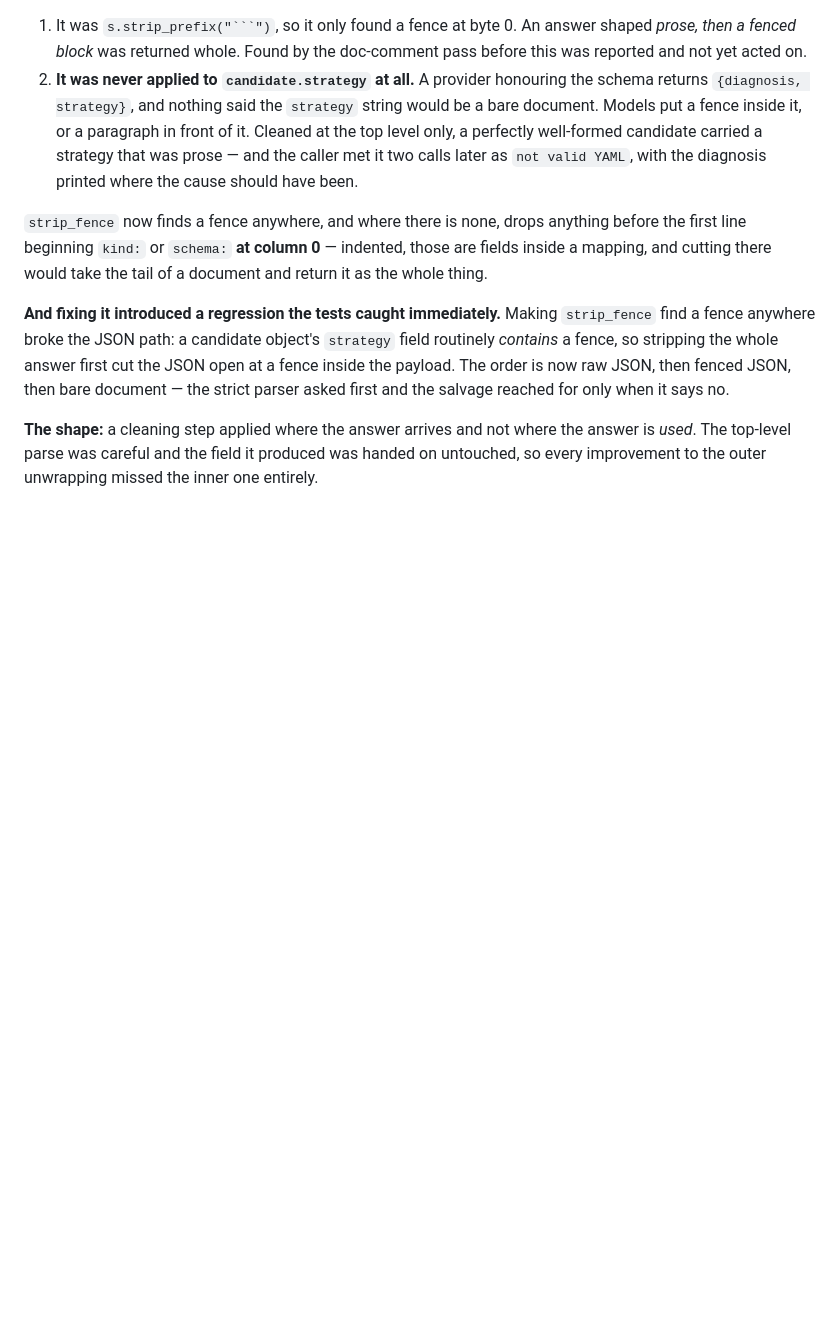
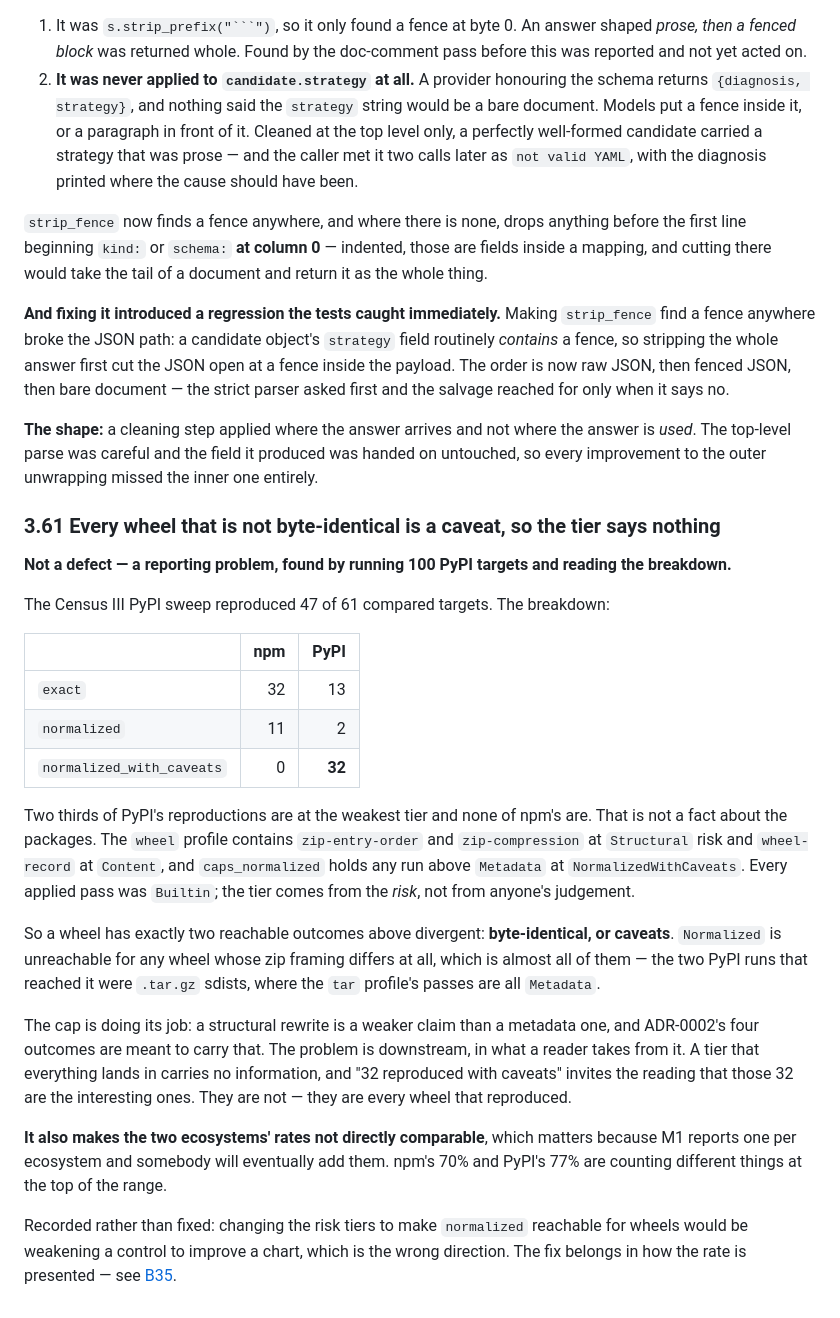
Before and after one commit to scovetta/trigon, a Markdown page: docs/16-findings.md, the part around the change. Rendered like a GitHub page; blank space fills up the shorter version.

Commit message:
every wheel that is not byte-identical is a caveat
Found by reading the Census III breakdown rather than the rate. npm: 32
exact, 11 normalized, 0 caveats. PyPI: 13 exact, 2 normalized, 32 caveats.

That is not a fact about the packages. The wheel profile carries
zip-entry-order and zip-compression at Structural risk and wheel-record at
Content, and caps_normalized holds anything above Metadata at
NormalizedWithCaveats. Every applied pass was Builtin -- the tier comes from
the risk, not from anyone judgement. So a wheel has two reachable outcomes
above divergent, byte-identical or caveats, and the two PyPI runs that did
reach normalized were sdists.

The cap is doing its job and should not move: making normalized reachable for
wheels means lowering a risk tier to improve a chart. The problem is what a
reader takes from it. A tier an entire ecosystem always lands in carries no
information, and it makes the two rates not comparable at the top of the
range -- which matters because M1 reports one per ecosystem and somebody will
eventually add them.

docs/16-findings.md 3.61, docs/17-backlog.md B35.

Co-Authored-By: Claude Opus 5 (1M context) <noreply@anthropic.com>
Claude-Session: https://claude.ai/code/session_01WF31CzqSFR9GyS9xonkeT3

```diff
--- a/docs/16-findings.md
+++ b/docs/16-findings.md
@@ -2595,3 +2595,39 @@ salvage reached for only when it says no.
 **The shape:** a cleaning step applied where the answer arrives and not where the answer is *used*.
 The top-level parse was careful and the field it produced was handed on untouched, so every
 improvement to the outer unwrapping missed the inner one entirely.
+
+### 3.61 Every wheel that is not byte-identical is a caveat, so the tier says nothing
+
+**Not a defect — a reporting problem, found by running 100 PyPI targets and reading the breakdown.**
+
+The Census III PyPI sweep reproduced 47 of 61 compared targets. The breakdown:
+
+| | npm | PyPI |
+| --- | ---: | ---: |
+| `exact` | 32 | 13 |
+| `normalized` | 11 | 2 |
+| `normalized_with_caveats` | 0 | **32** |
+
+Two thirds of PyPI's reproductions are at the weakest tier and none of npm's are. That is not a
+fact about the packages. The `wheel` profile contains `zip-entry-order` and `zip-compression` at
+`Structural` risk and `wheel-record` at `Content`, and `caps_normalized` holds any run above
+`Metadata` at `NormalizedWithCaveats`. Every applied pass was `Builtin`; the tier comes from the
+*risk*, not from anyone's judgement.
+
+So a wheel has exactly two reachable outcomes above divergent: **byte-identical, or caveats**.
+`Normalized` is unreachable for any wheel whose zip framing differs at all, which is almost all of
+them — the two PyPI runs that reached it were `.tar.gz` sdists, where the `tar` profile's passes are
+all `Metadata`.
+
+The cap is doing its job: a structural rewrite is a weaker claim than a metadata one, and ADR-0002's
+four outcomes are meant to carry that. The problem is downstream, in what a reader takes from it. A
+tier that everything lands in carries no information, and "32 reproduced with caveats" invites the
+reading that those 32 are the interesting ones. They are not — they are every wheel that reproduced.
+
+**It also makes the two ecosystems' rates not directly comparable**, which matters because M1
+reports one per ecosystem and somebody will eventually add them. npm's 70% and PyPI's 77% are
+counting different things at the top of the range.
+
+Recorded rather than fixed: changing the risk tiers to make `normalized` reachable for wheels would
+be weakening a control to improve a chart, which is the wrong direction. The fix belongs in how the
+rate is presented — see [B35](17-backlog.md).
```
Also changed, not shown: docs/17-backlog.md (+19 -0 lines).
